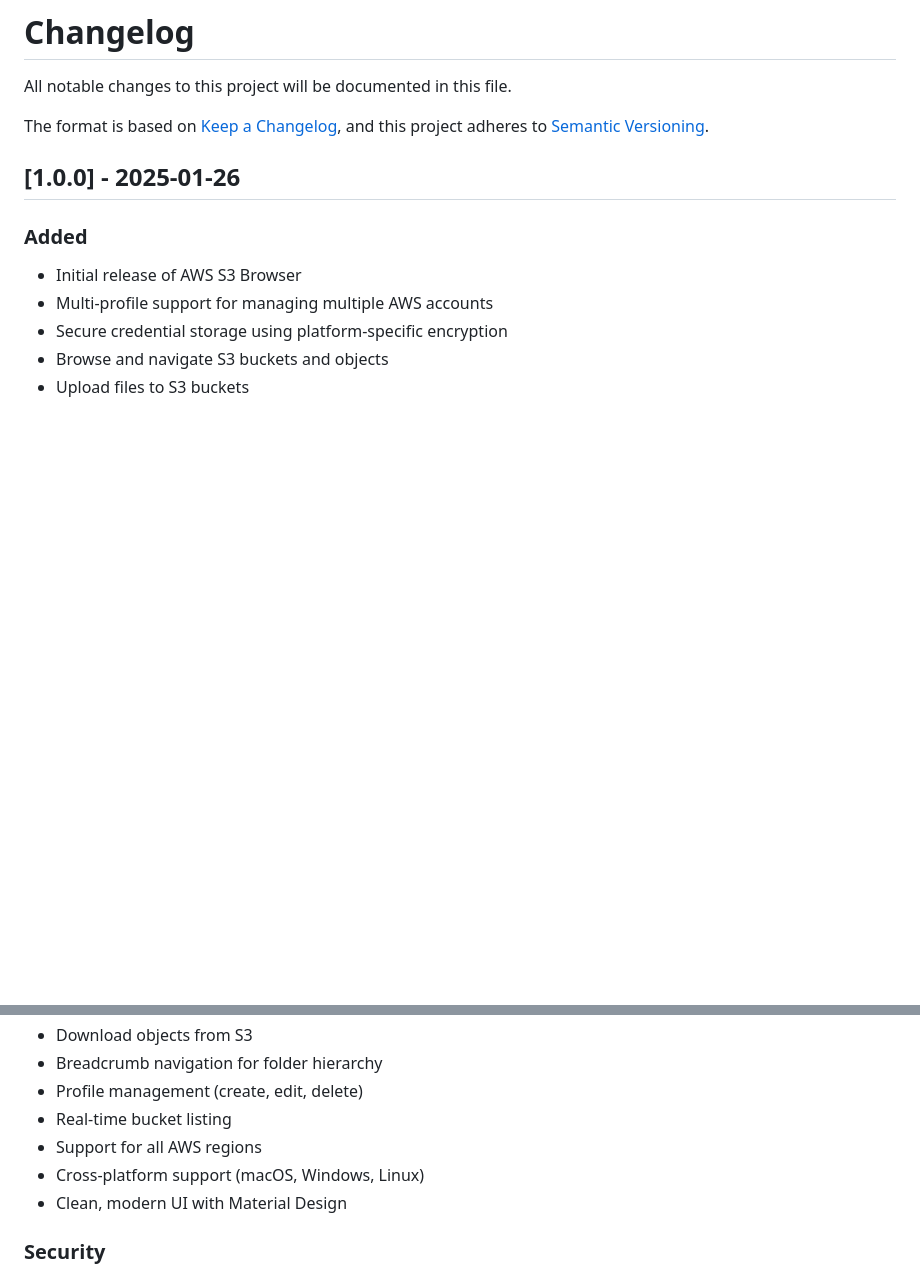
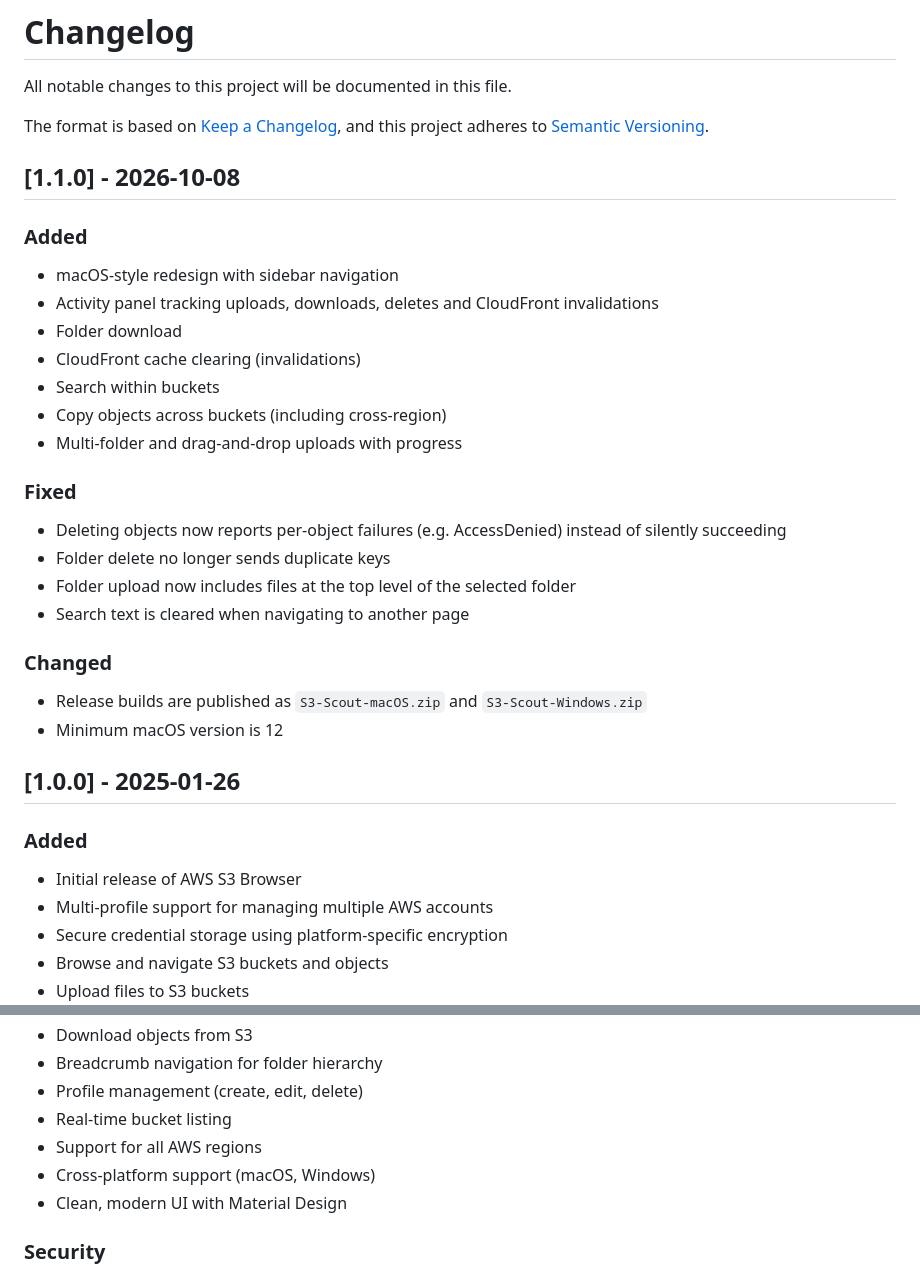
Before and after one commit to mekartikshah/hoistbay, a Markdown page: CHANGELOG.md, 2 parts joined by grey strips. Rendered like a GitHub page; blank space fills up the shorter version.

```diff
--- a/CHANGELOG.md
+++ b/CHANGELOG.md
@@ -4,6 +4,27 @@ All notable changes to this project will be documented in this file.
 
 The format is based on [Keep a Changelog](https://keepachangelog.com/en/1.0.0/),
 and this project adheres to [Semantic Versioning](https://semver.org/spec/v2.0.0.html).
+
+## [1.1.0] - 2026-10-08
+
+### Added
+- macOS-style redesign with sidebar navigation
+- Activity panel tracking uploads, downloads, deletes and CloudFront invalidations
+- Folder download
+- CloudFront cache clearing (invalidations)
+- Search within buckets
+- Copy objects across buckets (including cross-region)
+- Multi-folder and drag-and-drop uploads with progress
+
+### Fixed
+- Deleting objects now reports per-object failures (e.g. AccessDenied) instead of silently succeeding
+- Folder delete no longer sends duplicate keys
+- Folder upload now includes files at the top level of the selected folder
+- Search text is cleared when navigating to another page
+
+### Changed
+- Release builds are published as `S3-Scout-macOS.zip` and `S3-Scout-Windows.zip`
+- Minimum macOS version is 12
 
 ## [1.0.0] - 2025-01-26
 
@@ -18,7 +39,7 @@ and this project adheres to [Semantic Versioning](https://semver.org/spec/v2.0.0
 - Profile management (create, edit, delete)
 - Real-time bucket listing
 - Support for all AWS regions
-- Cross-platform support (macOS, Windows, Linux)
+- Cross-platform support (macOS, Windows)
 - Clean, modern UI with Material Design
 
 ### Security
```
Also changed, not shown: README.md (+65 -65 lines), docs/screenshots/main-window.png (added), 3 other files.
